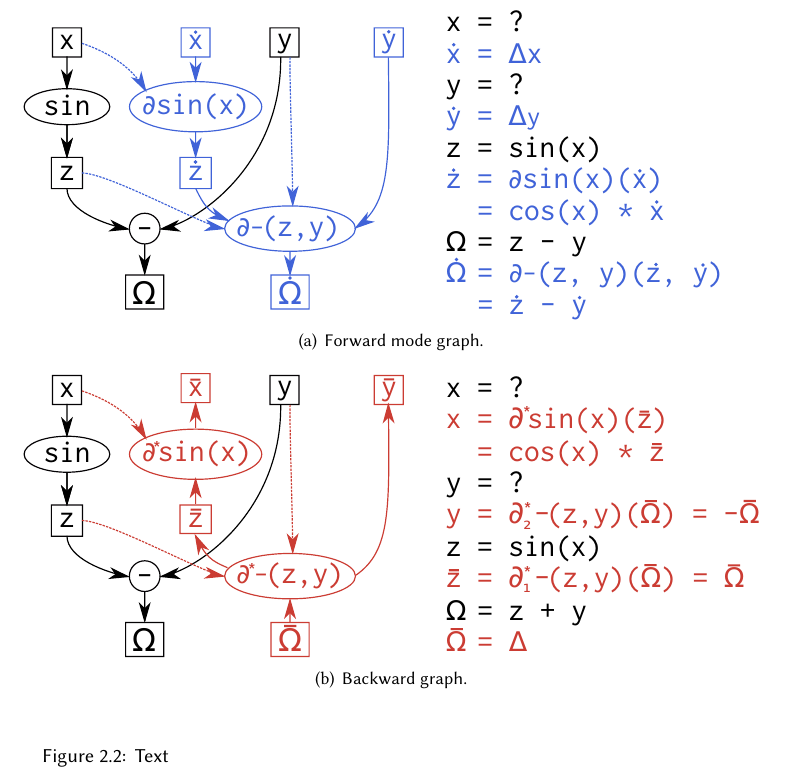
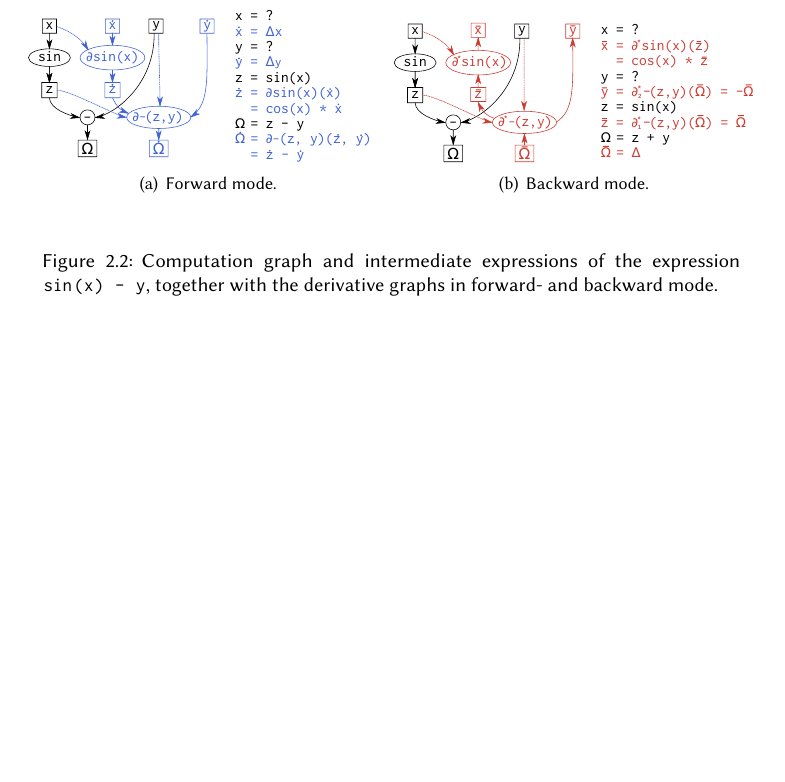
Before and after one commit to phipsgabler/master-thesis, a LaTeX thesis (thesis/main.tex, which reads thesis/background.tex): part of page 32 of 52, cut so that both start at the same text, the shorter picture padded with empty space. The pictures show the PDF file thesis/main.pdf that the author committed with the source.

Commit message:
Update computation graph figures

```diff
--- a/thesis/background.tex
+++ b/thesis/background.tex
@@ -732,10 +732,11 @@ as well as stored for later usage as part of the just-in-time compilation mechan
 
 \begin{figure}[t]
   \centering
-  \subbottom[Forward mode graph.]{\includegraphics[width=\textwidth]{figures/comp-graph}}
+  \subbottom[Forward mode.]{\includegraphics[width=0.49\textwidth]{figures/comp-graph}}
   \bigskip
-  \subbottom[Backward graph.]{\includegraphics[width=\textwidth]{figures/comp-graph-backward}}
-  \caption{Text}
+  \subbottom[Backward mode.]{\includegraphics[width=0.49\textwidth]{figures/comp-graph-backward}}
+  \caption{Computation graph and intermediate expressions of the expression \protect\jlinl{sin(x) -
+      y}, together with the derivative graphs in forward- and backward mode.}
   \label{fig:comp-graph}
 \end{figure}
 
```
Also changed, not shown: thesis/figures/comp-graph-backward.pdf, thesis/figures/comp-graph-backward.svg, thesis/figures/comp-graph.pdf, thesis/main.pdf.
